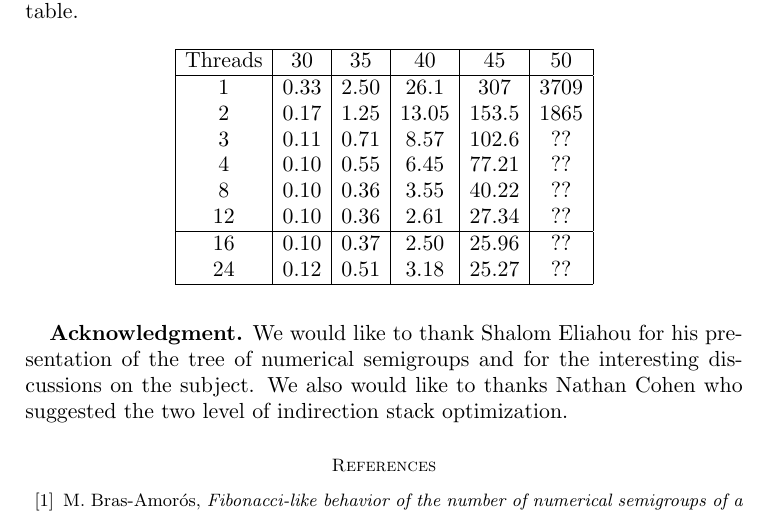
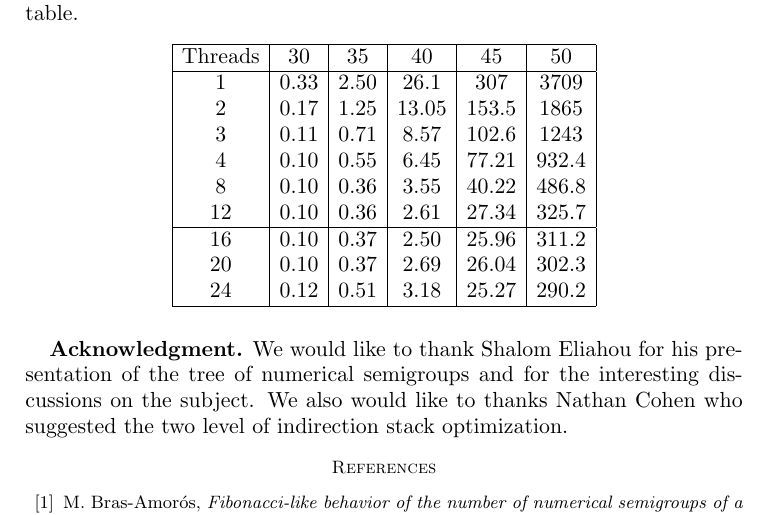
Before and after one commit to hivert/NumericMonoid, a LaTeX paper (Papier/article.tex): part of page 18 of 19, cut so that both start at the same text. Compiled offline with pdfLaTeX.

Commit message:
Completed table

```diff
--- a/Papier/article.tex
+++ b/Papier/article.tex
@@ -1090,12 +1090,13 @@ Threads & 30 & 35 & 40 & 45 & 50 \\
 \hline
 1 &  0.33 & 2.50 & 26.1 & 307 & 3709 \\
 2 &  0.17 & 1.25 & 13.05 & 153.5 & 1865\\
-3 &  0.11 & 0.71 & 8.57 & 102.6 & ?? \\
-4 &  0.10 & 0.55 & 6.45 &  77.21 & ?? \\
-8 &  0.10 & 0.36 & 3.55 &  40.22 & ?? \\
-12 &  0.10 & 0.36 & 2.61 & 27.34 & ?? \\\hline
-16 &  0.10 & 0.37 & 2.50 & 25.96 & ?? \\
-24 &  0.12 & 0.51 & 3.18 & 25.27 & ?? \\
+3 &  0.11 & 0.71 & 8.57 & 102.6 & 1243 \\
+4 &  0.10 & 0.55 & 6.45 &  77.21 & 932.4 \\
+8 &  0.10 & 0.36 & 3.55 &  40.22 & 486.8 \\
+12 &  0.10 & 0.36 & 2.61 & 27.34 & 325.7 \\\hline
+16 &  0.10 & 0.37 & 2.50 & 25.96 & 311.2 \\
+20 &  0.10 & 0.37 & 2.69 & 26.04 & 302.3 \\
+24 &  0.12 & 0.51 & 3.18 & 25.27 & 290.2 \\
 \hline
 \end{tabular}
 \end{figure}
```
Also changed, not shown: Papier/article.pdf.
